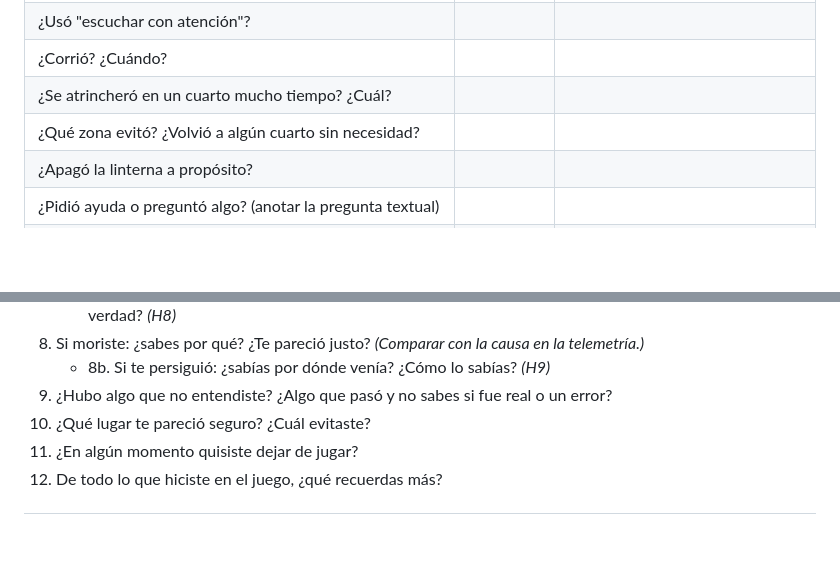
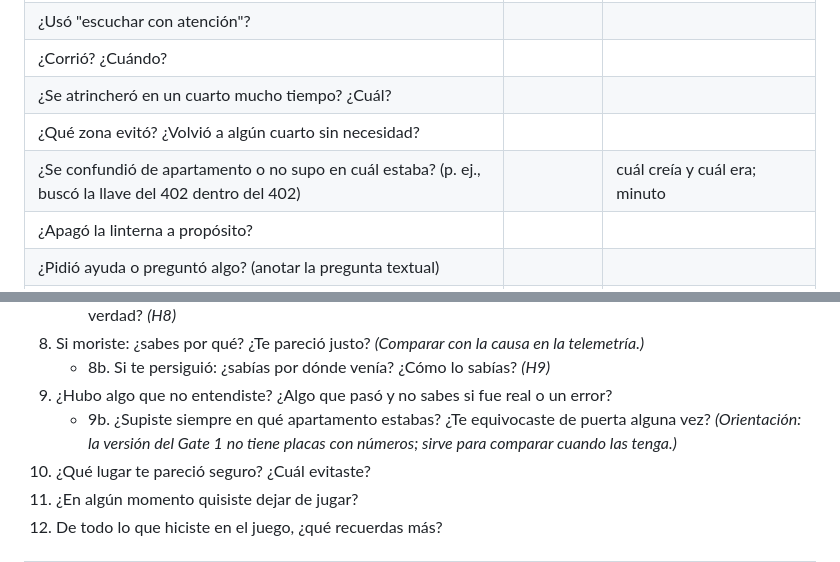
Before and after one commit to Manu270422/las-paredes-oyen, a Markdown page: docs/04-PROTOCOLO-PLAYTESTING.md, 2 parts joined by grey strips. GitHub-like rendering; blank space fills up the shorter version.

Commit message:
Hoja del Gate 1: pregunta de orientacion (no supo en que apartamento estaba)

```diff
--- a/docs/04-PROTOCOLO-PLAYTESTING.md
+++ b/docs/04-PROTOCOLO-PLAYTESTING.md
@@ -137,6 +137,7 @@ Nivel 2 o 3 = pulsar **F9** (en PC). En celular, anotar la hora del reloj en la
 | ¿Corrió? ¿Cuándo? | | |
 | ¿Se atrincheró en un cuarto mucho tiempo? ¿Cuál? | | |
 | ¿Qué zona evitó? ¿Volvió a algún cuarto sin necesidad? | | |
+| ¿Se confundió de apartamento o no supo en cuál estaba? (p. ej., buscó la llave del 402 dentro del 402) | | cuál creía y cuál era; minuto |
 | ¿Apagó la linterna a propósito? | | |
 | ¿Pidió ayuda o preguntó algo? (anotar la pregunta textual) | | |
 | ¿Quiso abandonar? ¿Abandonó? | | minuto exacto y qué acababa de pasar |
@@ -199,6 +200,7 @@ Hacerla **justo al terminar**, con las luces aún bajas. Preguntas abiertas, en
 8. Si moriste: ¿sabes por qué? ¿Te pareció justo? *(Comparar con la causa en la telemetría.)*
    - 8b. Si te persiguió: ¿sabías por dónde venía? ¿Cómo lo sabías? *(H9)*
 9. ¿Hubo algo que no entendiste? ¿Algo que pasó y no sabes si fue real o un error?
+   - 9b. ¿Supiste siempre en qué apartamento estabas? ¿Te equivocaste de puerta alguna vez? *(Orientación: la versión del Gate 1 no tiene placas con números; sirve para comparar cuando las tenga.)*
 10. ¿Qué lugar te pareció seguro? ¿Cuál evitaste?
 11. ¿En algún momento quisiste dejar de jugar?
 12. De todo lo que hiciste en el juego, ¿qué recuerdas más?
```
